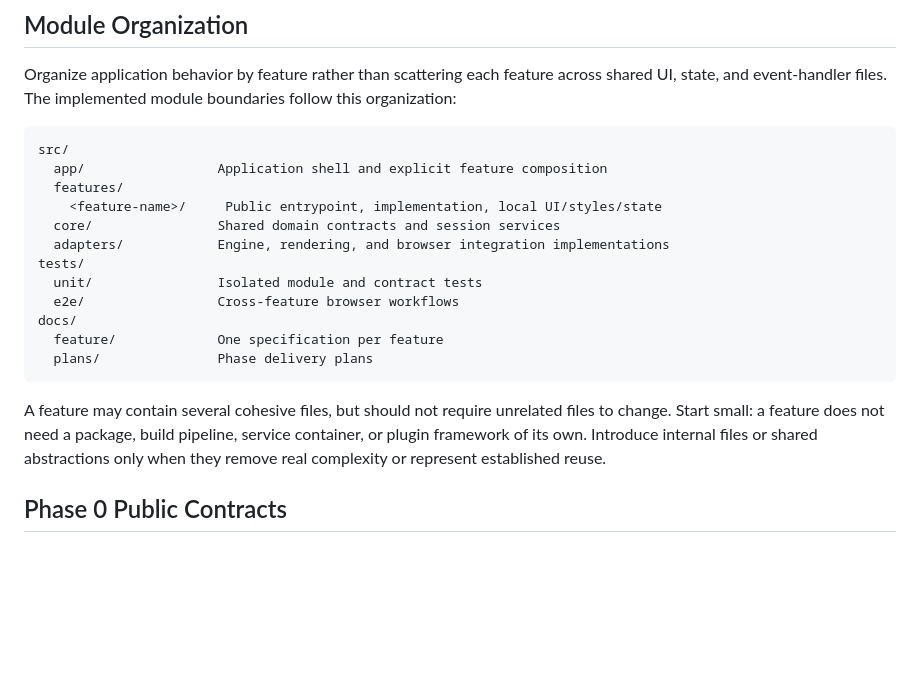
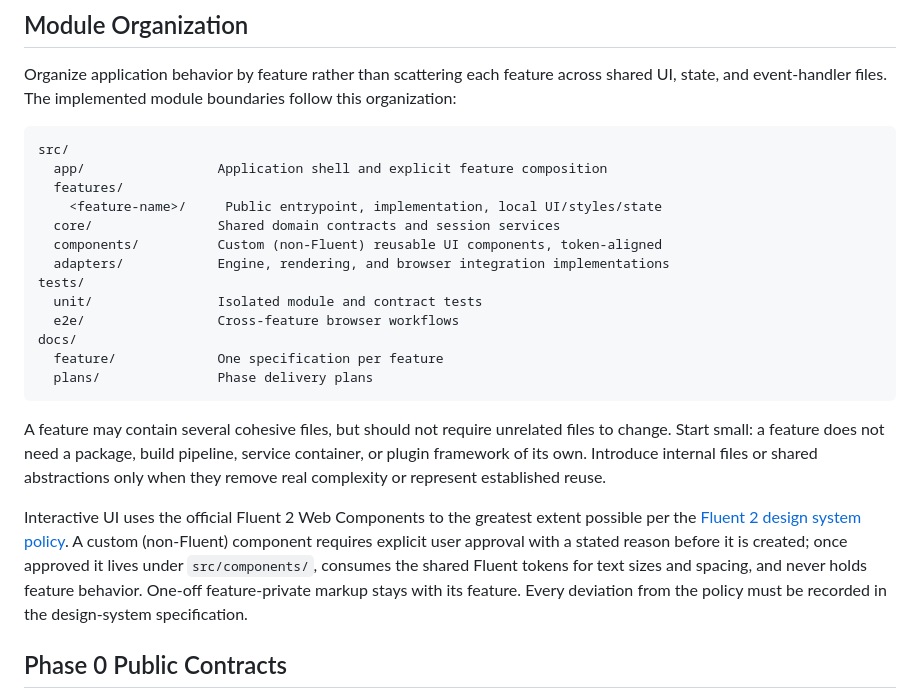
Before and after one commit to souravganguli/IfcCostEstimator, a Markdown page: docs/architecture.md, the part around the change. GitHub-like rendering; blank space fills up the shorter version.

````diff
--- a/docs/architecture.md
+++ b/docs/architecture.md
@@ -16,6 +16,7 @@ src/
   features/
     <feature-name>/     Public entrypoint, implementation, local UI/styles/state
   core/                Shared domain contracts and session services
+  components/          Custom (non-Fluent) reusable UI components, token-aligned
   adapters/            Engine, rendering, and browser integration implementations
 tests/
   unit/                Isolated module and contract tests
@@ -26,6 +27,8 @@ docs/
 ```
 
 A feature may contain several cohesive files, but should not require unrelated files to change. Start small: a feature does not need a package, build pipeline, service container, or plugin framework of its own. Introduce internal files or shared abstractions only when they remove real complexity or represent established reuse.
+
+Interactive UI uses the official Fluent 2 Web Components to the greatest extent possible per the [Fluent 2 design system policy](feature/fluent2-design-system.md#design-policy). A custom (non-Fluent) component requires explicit user approval with a stated reason before it is created; once approved it lives under `src/components/`, consumes the shared Fluent tokens for text sizes and spacing, and never holds feature behavior. One-off feature-private markup stays with its feature. Every deviation from the policy must be recorded in the design-system specification.
 
 ## Phase 0 Public Contracts
 
````
Also changed, not shown: AGENTS.md (+1 -0 lines), docs/feature/fluent2-design-system.md (+43 -1 lines).
